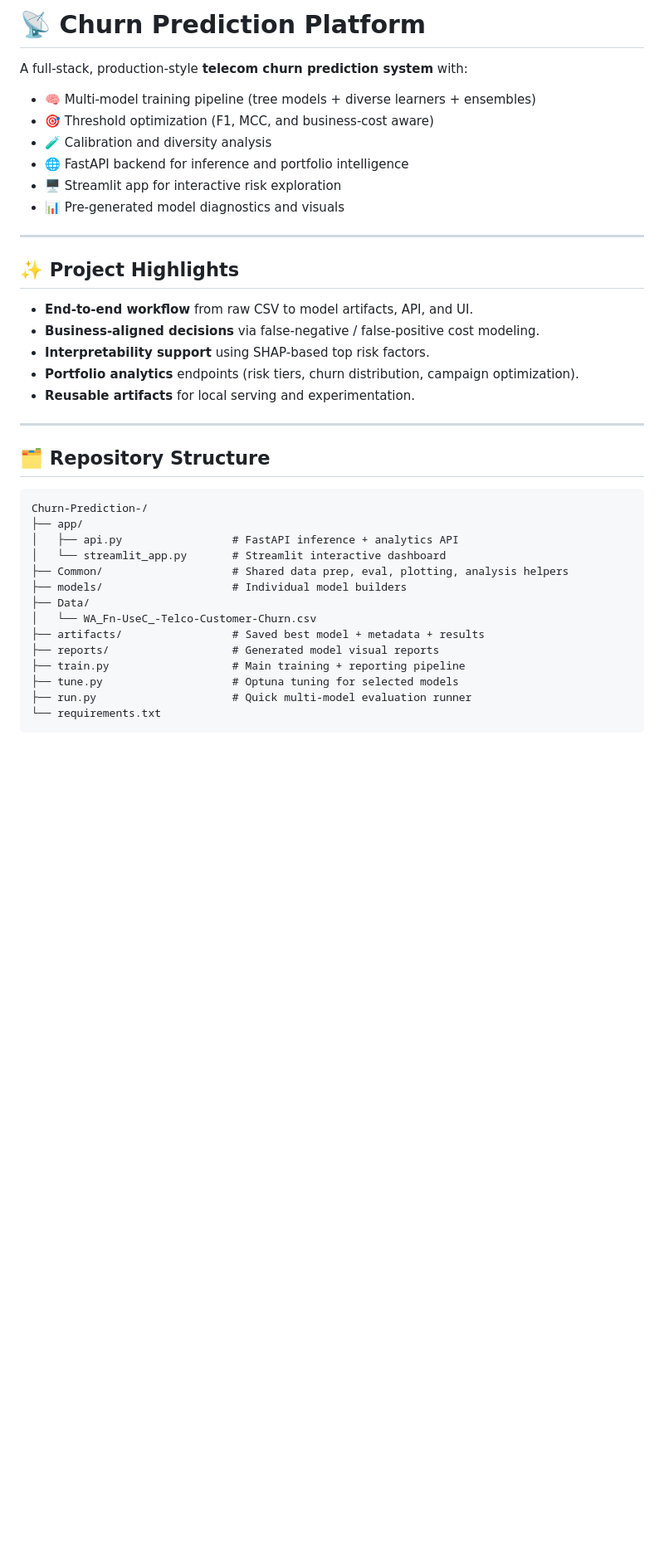
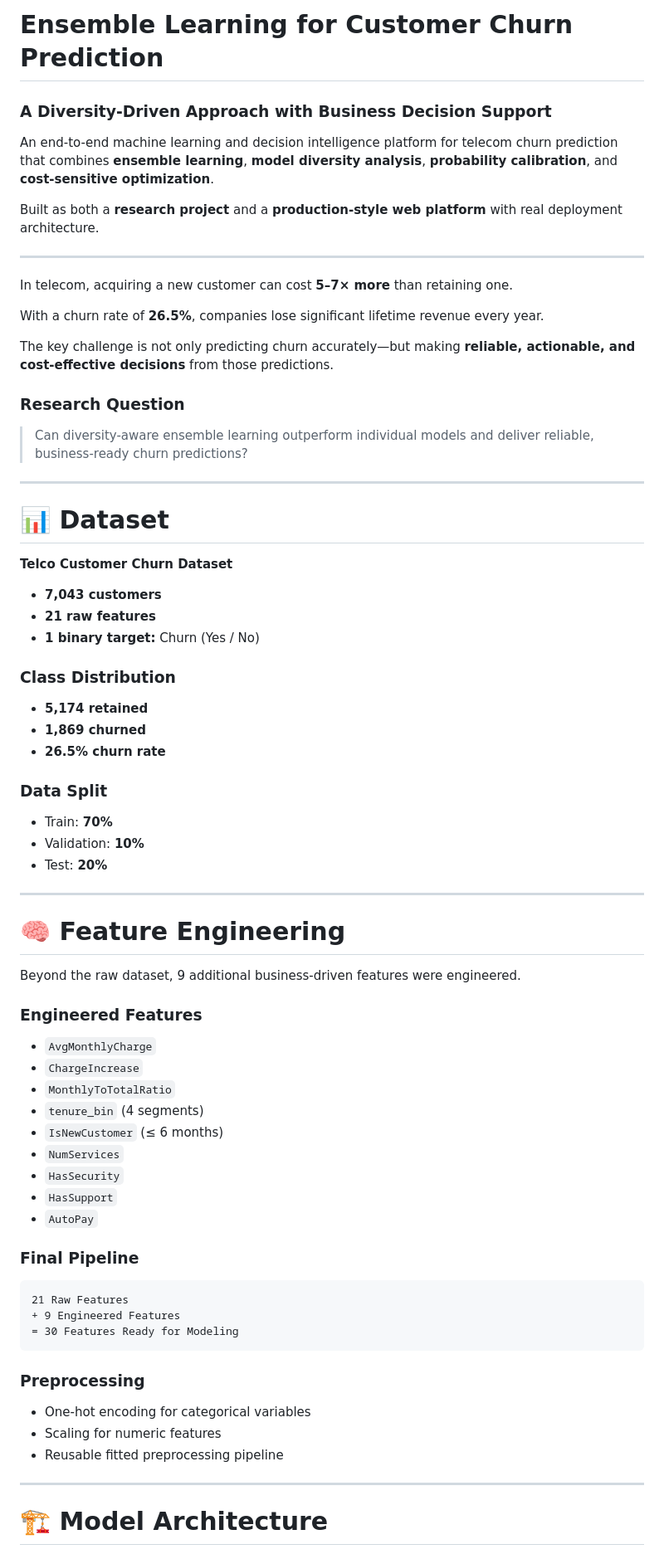
Before and after one commit to zouaynib/Churn-Prediction-, a Markdown page: README.md, the part around one of its changes. Shown at 83% size. Drawn GitHub-style; blank space fills up the shorter version.

````diff
--- a/README.md
+++ b/README.md
@@ -1,40 +1,78 @@
-# 📡 Churn Prediction Platform
+#  Ensemble Learning for Customer Churn Prediction
+### A Diversity-Driven Approach with Business Decision Support
 
-A full-stack, production-style **telecom churn prediction system** with:
+An end-to-end machine learning and decision intelligence platform for telecom churn prediction that combines **ensemble learning**, **model diversity analysis**, **probability calibration**, and **cost-sensitive optimization**.
 
-- 🧠 Multi-model training pipeline (tree models + diverse learners + ensembles)
-- 🎯 Threshold optimization (F1, MCC, and business-cost aware)
-- 🧪 Calibration and diversity analysis
-- 🌐 FastAPI backend for inference and portfolio intelligence
-- 🖥️ Streamlit app for interactive risk exploration
-- 📊 Pre-generated model diagnostics and visuals
+Built as both a **research project** and a **production-style web platform** with real deployment architecture.
 
 ---
 
-## ✨ Project Highlights
 
-- **End-to-end workflow** from raw CSV to model artifacts, API, and UI.
-- **Business-aligned decisions** via false-negative / false-positive cost modeling.
-- **Interpretability support** using SHAP-based top risk factors.
-- **Portfolio analytics** endpoints (risk tiers, churn distribution, campaign optimization).
-- **Reusable artifacts** for local serving and experimentation.
+In telecom, acquiring a new customer can cost **5–7× more** than retaining one.
+
+With a churn rate of **26.5%**, companies lose significant lifetime revenue every year.
+
+The key challenge is not only predicting churn accurately—but making **reliable, actionable, and cost-effective decisions** from those predictions.
+
+### Research Question
+
+> Can diversity-aware ensemble learning outperform individual models and deliver reliable, business-ready churn predictions?
 
 ---
 
-## 🗂️ Repository Structure
+# 📊 Dataset
+
+**Telco Customer Churn Dataset**
+
+- **7,043 customers**
+- **21 raw features**
+- **1 binary target:** Churn (Yes / No)
+
+### Class Distribution
+
+- **5,174 retained**
+- **1,869 churned**
+- **26.5% churn rate**
+
+### Data Split
+
+- Train: **70%**
+- Validation: **10%**
+- Test: **20%**
+
+---
+
+# 🧠 Feature Engineering
+
+Beyond the raw dataset, 9 additional business-driven features were engineered.
+
+### Engineered Features
+
+- `AvgMonthlyCharge`
+- `ChargeIncrease`
+- `MonthlyToTotalRatio`
+- `tenure_bin` (4 segments)
+- `IsNewCustomer` (≤ 6 months)
+- `NumServices`
+- `HasSecurity`
+- `HasSupport`
+- `AutoPay`
+
+### Final Pipeline
 
 ```text
-Churn-Prediction-/
-├── app/
-│   ├── api.py                 # FastAPI inference + analytics API
-│   └── streamlit_app.py       # Streamlit interactive dashboard
-├── Common/                    # Shared data prep, eval, plotting, analysis helpers
-├── models/                    # Individual model builders
-├── Data/
-│   └── WA_Fn-UseC_-Telco-Customer-Churn.csv
-├── artifacts/                 # Saved best model + metadata + results
-├── reports/                   # Generated model visual reports
-├── train.py                   # Main training + reporting pipeline
-├── tune.py                    # Optuna tuning for selected models
-├── run.py                     # Quick multi-model evaluation runner
-└── requirements.txt
+21 Raw Features
++ 9 Engineered Features
+= 30 Features Ready for Modeling
+```
+
+### Preprocessing
+
+- One-hot encoding for categorical variables
+- Scaling for numeric features
+- Reusable fitted preprocessing pipeline
+
+---
+
+# 🏗️ Model Architecture
+
````
Also changed, not shown: other parts of README.md (+262 -145 lines).
